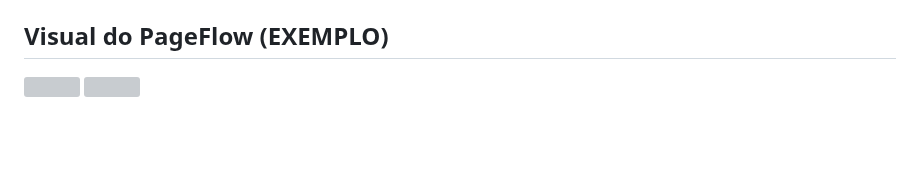
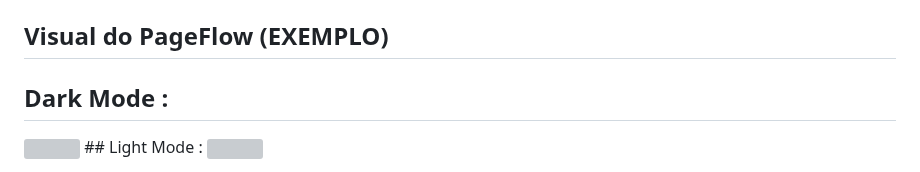
Before and after one commit to matheusfillipe-0/PageFlow, a Markdown page: README.md, the part around the change. Rendered like a GitHub page; blank space fills up the shorter version; grey boxes are pictures that could not be loaded.

```diff
--- a/README.md
+++ b/README.md
@@ -116,7 +116,7 @@ Para utilizar o PageFlow como um renderizador de arquivos, siga estas etapas:
 
 
 ## Visual do PageFlow (EXEMPLO)
-
+## Dark Mode :
 <img src="https://i.postimg.cc/mr0BbhmK/PageFlow.png" width="600" />
-
+## Light Mode :
 <img src="https://i.postimg.cc/VkG5yj2R/Pageflow-white.png" width="600" />
```
